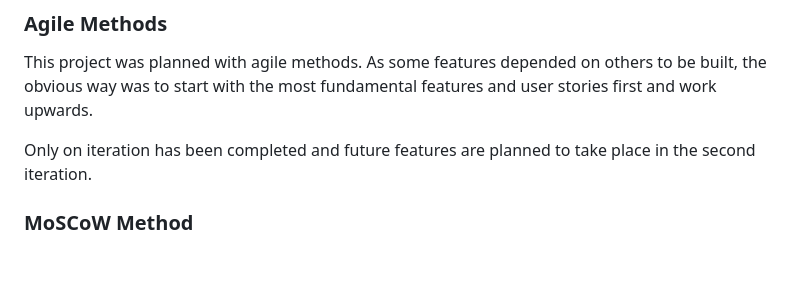
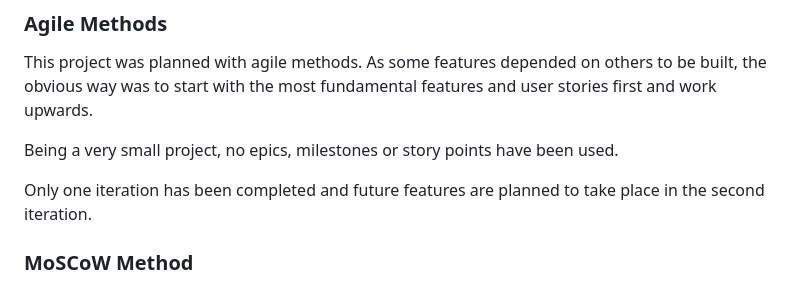
Before and after one commit to mikael-johnsson/your-shopping-list, a Markdown page: README.md, the part around the change. Rendered like a GitHub page; blank space fills up the shorter version.

```diff
--- a/README.md
+++ b/README.md
@@ -73,7 +73,9 @@ This project is intended to help with the everyday life mission to go to the gro
 ### Agile Methods
 This project was planned with agile methods. As some features depended on others to be built, the obvious way was to start with the most fundamental features and user stories first and work upwards.
 
-Only on iteration has been completed and future features are planned to take place in the second iteration.
+Being a very small project, no epics, milestones or story points have been used.
+
+Only one iteration has been completed and future features are planned to take place in the second iteration.
 
 ### MoSCoW Method
 The issues created for this site were labeled with the use of the MoSCoW method. That divides the labels into:
```
Also changed, not shown: TESTING.md (+4 -1 lines).
